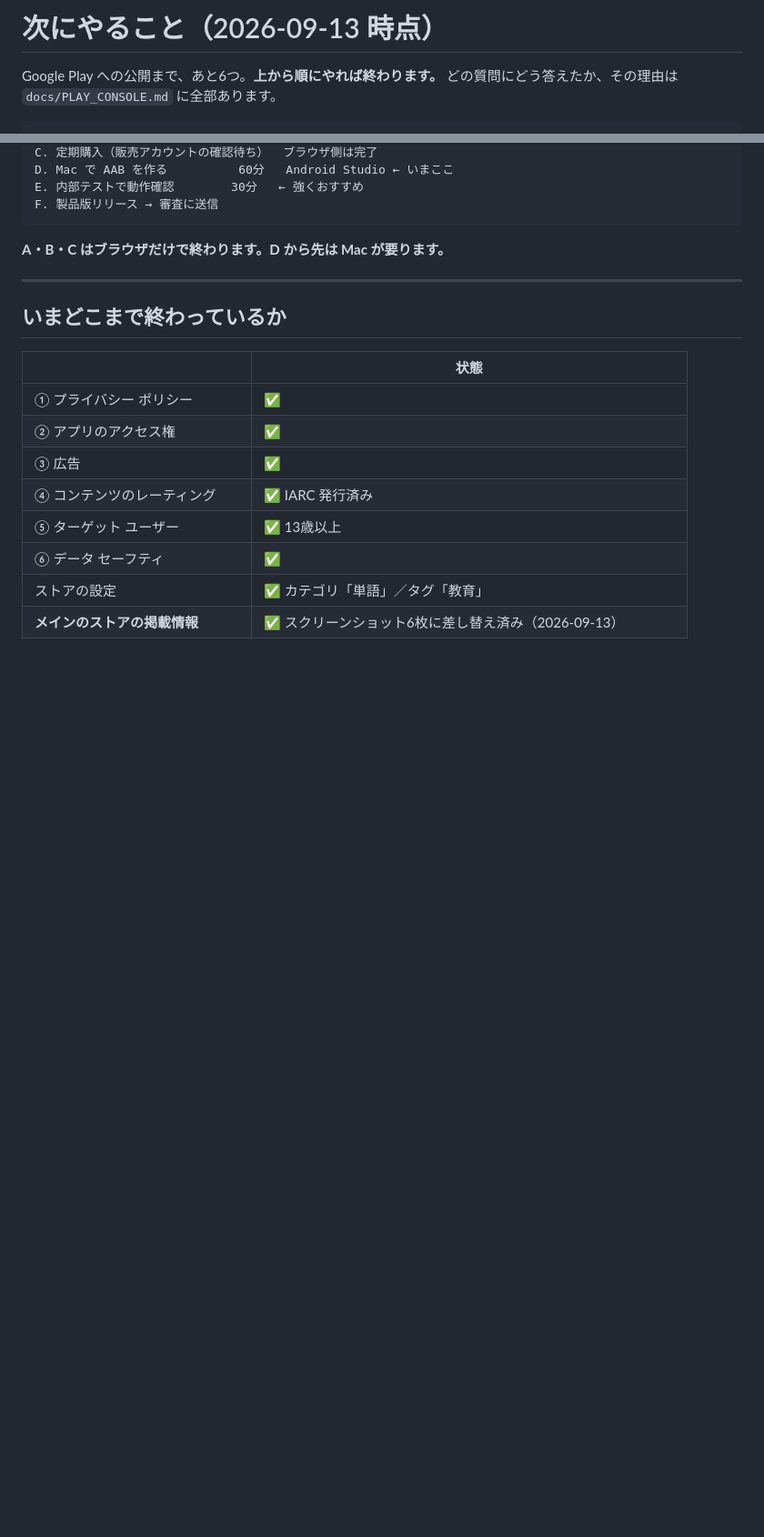
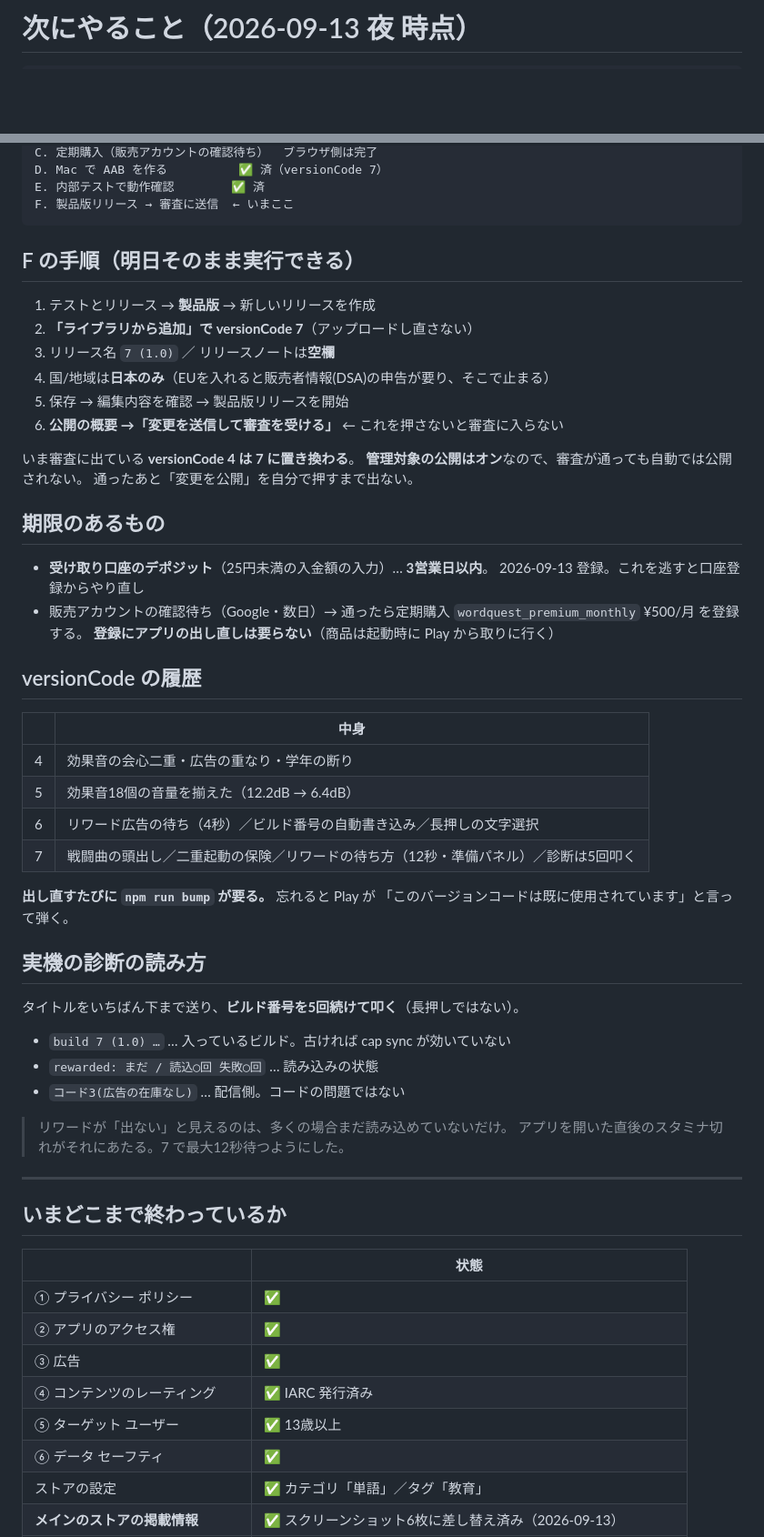
Before and after one commit to KazuhiroHashi/toeic_quest, a Markdown page: docs/TOMORROW.md, 2 parts joined by grey strips. Shown at 91% size. Drawn GitHub-style; blank space fills up the shorter version.

Commit message:
docs: 手順書を「製品版に出すだけ」の状態に更新
D と E が終わったので F だけ残っている。明日そのまま実行できるように
6手順に落とした。あわせて versionCode 4〜7 の中身、期限のあるもの
（受け取り口座のデポジット・販売アカウント）、実機の診断の読み方
（長押しではなく5回叩く）を書いた。

Co-Authored-By: Claude Opus 5 <noreply@anthropic.com>
Claude-Session: https://claude.ai/code/session_01FnVhb4STeLenZzKBowdTQv

````diff
--- a/docs/TOMORROW.md
+++ b/docs/TOMORROW.md
@@ -1,6 +1,3 @@
-# 次にやること（2026-09-13 時点）
-
-Google Play への公開まで、あと6つ。**上から順にやれば終わります。**
-どの質問にどう答えたか、その理由は `docs/PLAY_CONSOLE.md` に全部あります。
+# 次にやること（2026-09-13 夜 時点）
 
 ```
@@ -9,10 +6,51 @@ B. 申告の残り ⑦⑧⑨⑩         ✅ 済（2026-09-13）
 C. 定期購入（販売アカウントの確認待ち）  ブラウザ側は完了
-D. Mac で AAB を作る          60分   Android Studio ← いまここ
-E. 内部テストで動作確認        30分   ← 強くおすすめ
-F. 製品版リリース → 審査に送信
+D. Mac で AAB を作る          ✅ 済（versionCode 7）
+E. 内部テストで動作確認        ✅ 済
+F. 製品版リリース → 審査に送信  ← いまここ
 ```
 
-**A・B・C はブラウザだけで終わります。D から先は Mac が要ります。**
+## F の手順（明日そのまま実行できる）
+
+1. テストとリリース → **製品版** → 新しいリリースを作成
+2. **「ライブラリから追加」で versionCode 7**（アップロードし直さない）
+3. リリース名 `7 (1.0)` ／ リリースノートは**空欄**
+4. 国/地域は**日本のみ**（EUを入れると販売者情報(DSA)の申告が要り、そこで止まる）
+5. 保存 → 編集内容を確認 → 製品版リリースを開始
+6. **公開の概要 →「変更を送信して審査を受ける」** ← これを押さないと審査に入らない
+
+いま審査に出ている **versionCode 4 は 7 に置き換わる**。
+**管理対象の公開はオン**なので、審査が通っても自動では公開されない。
+通ったあと「変更を公開」を自分で押すまで出ない。
+
+## 期限のあるもの
+
+- **受け取り口座のデポジット**（25円未満の入金額の入力）… **3営業日以内**。
+  2026-09-13 登録。これを逃すと口座登録からやり直し
+- 販売アカウントの確認待ち（Google・数日）→ 通ったら定期購入
+  `wordquest_premium_monthly` ¥500/月 を登録する。
+  **登録にアプリの出し直しは要らない**（商品は起動時に Play から取りに行く）
+
+## versionCode の履歴
+
+| | 中身 |
+|---|---|
+| 4 | 効果音の会心二重・広告の重なり・学年の断り |
+| 5 | 効果音18個の音量を揃えた（12.2dB → 6.4dB） |
+| 6 | リワード広告の待ち（4秒）／ビルド番号の自動書き込み／長押しの文字選択 |
+| 7 | 戦闘曲の頭出し／二重起動の保険／リワードの待ち方（12秒・準備パネル）／診断は5回叩く |
+
+**出し直すたびに `npm run bump` が要る。** 忘れると Play が
+「このバージョンコードは既に使用されています」と言って弾く。
+
+## 実機の診断の読み方
+
+タイトルをいちばん下まで送り、**ビルド番号を5回続けて叩く**（長押しではない）。
+- `build 7 (1.0) …` … 入っているビルド。古ければ cap sync が効いていない
+- `rewarded: まだ / 読込◯回 失敗◯回` … 読み込みの状態
+- `コード3(広告の在庫なし)` … 配信側。コードの問題ではない
+
+> リワードが「出ない」と見えるのは、多くの場合まだ読み込めていないだけ。
+> アプリを開いた直後のスタミナ切れがそれにあたる。7 で最大12秒待つようにした。
 
 ---
 
````
Also changed, not shown: other parts of docs/TOMORROW.md (+2 -2 lines).
